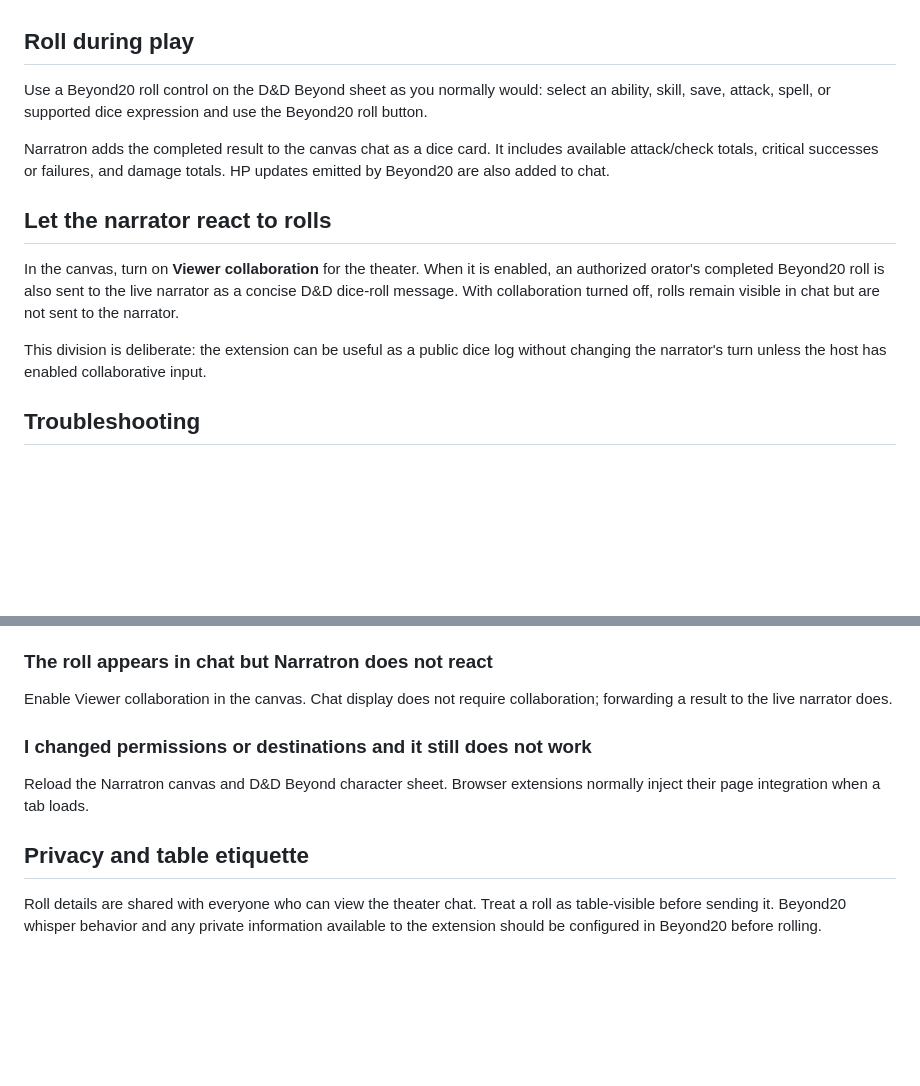
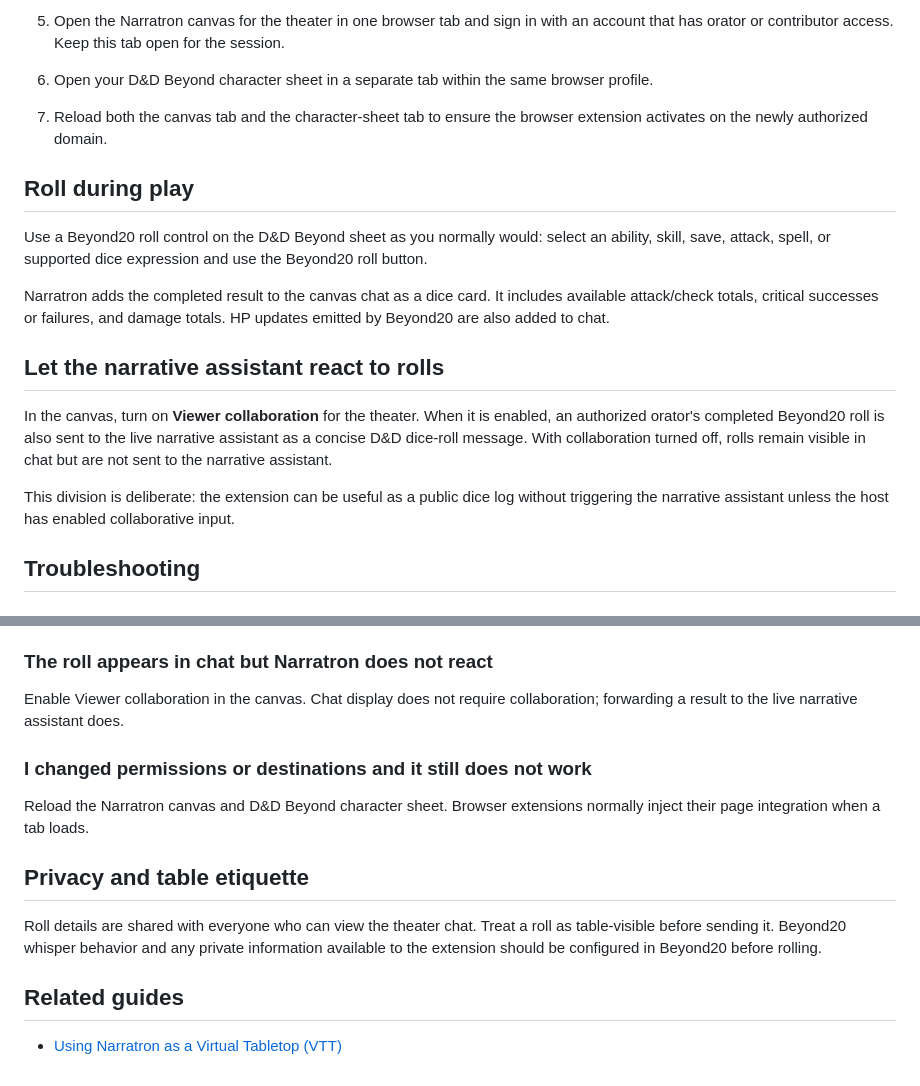
Before and after one commit to siddtheshah/narratron-buddy, a Markdown page: docs/beyond20.md, 2 parts joined by grey strips. Rendered like a GitHub page; blank space fills up the shorter version.

```diff
--- a/docs/beyond20.md
+++ b/docs/beyond20.md
@@ -21,3 +30,7 @@ You need all of the following:
+5. Open the Narratron canvas for the theater in one browser tab and sign in with an account that has orator or contributor access. Keep this tab open for the session.
+6. Open your D&D Beyond character sheet in a separate tab within the same browser profile.
+7. Reload both the canvas tab and the character-sheet tab to ensure the browser extension activates on the newly authorized domain.
+
 
 ## Roll during play
 
@@ -25,11 +38,11 @@ Use a Beyond20 roll control on the D&D Beyond sheet as you normally would: selec
 
 Narratron adds the completed result to the canvas chat as a dice card. It includes available attack/check totals, critical successes or failures, and damage totals. HP updates emitted by Beyond20 are also added to chat.
 
-## Let the narrator react to rolls
+## Let the narrative assistant react to rolls
 
-In the canvas, turn on **Viewer collaboration** for the theater. When it is enabled, an authorized orator's completed Beyond20 roll is also sent to the live narrator as a concise D&D dice-roll message. With collaboration turned off, rolls remain visible in chat but are not sent to the narrator.
+In the canvas, turn on **Viewer collaboration** for the theater. When it is enabled, an authorized orator's completed Beyond20 roll is also sent to the live narrative assistant as a concise D&D dice-roll message. With collaboration turned off, rolls remain visible in chat but are not sent to the narrative assistant.
 
-This division is deliberate: the extension can be useful as a public dice log without changing the narrator's turn unless the host has enabled collaborative input.
+This division is deliberate: the extension can be useful as a public dice log without triggering the narrative assistant unless the host has enabled collaborative input.
 
 ## Troubleshooting
 
@@ -42,7 +55,7 @@ This division is deliberate: the extension can be useful as a public dice log wi
 
 ### The roll appears in chat but Narratron does not react
 
-Enable Viewer collaboration in the canvas. Chat display does not require collaboration; forwarding a result to the live narrator does.
+Enable Viewer collaboration in the canvas. Chat display does not require collaboration; forwarding a result to the live narrative assistant does.
 
 ### I changed permissions or destinations and it still does not work
 
@@ -51,3 +64,7 @@ Reload the Narratron canvas and D&D Beyond character sheet. Browser extensions n
 ## Privacy and table etiquette
 
 Roll details are shared with everyone who can view the theater chat. Treat a roll as table-visible before sending it. Beyond20 whisper behavior and any private information available to the extension should be configured in Beyond20 before rolling.
+
+## Related guides
+
+- [Using Narratron as a Virtual Tabletop (VTT)](virtual_tabletop_guide.md)
```
Also changed, not shown: other parts of docs/beyond20.md (+15 -6 lines), README.md (+6 -0 lines), docs/virtual_tabletop_guide.md (added, +258 -0 lines), docs/images/action_wheel_hud.png (added), docs/images/beyond20_advanced_options.png (added), docs/images/beyond20_custom_domains.png (added), docs/images/stamp_manager_tray.png (added).
